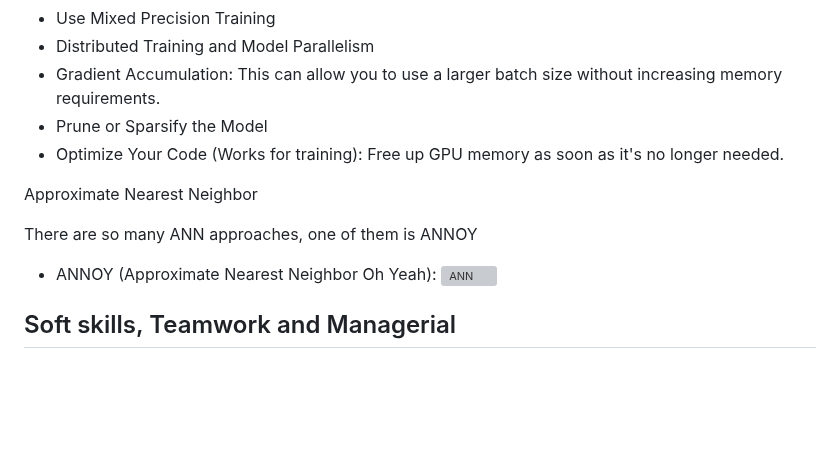
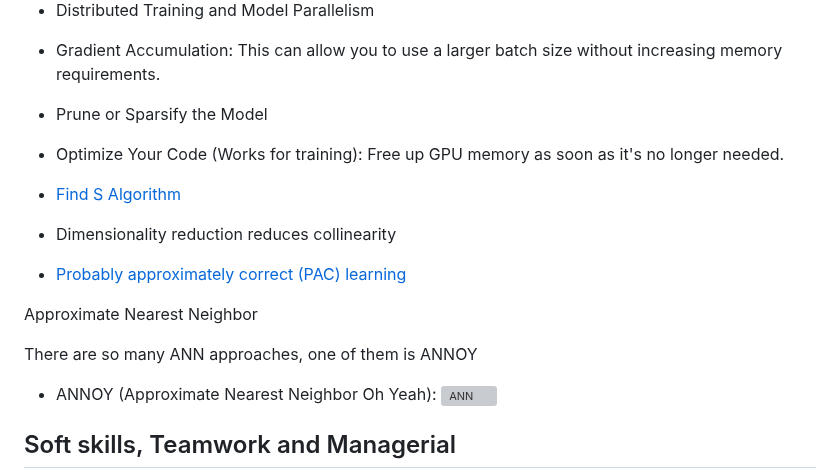
Before and after one commit to 1995parham-teaching/interviews, a Markdown page: questions/README.md, the part around the change. GitHub-like rendering; blank space fills up the shorter version; grey boxes are pictures that could not be loaded.

```diff
--- a/questions/README.md
+++ b/questions/README.md
@@ -364,10 +364,13 @@ Our GPU doesn't have sufficient memory to load our model into it, what is your s
 - Prune or Sparsify the Model
 - Optimize Your Code (Works for training): Free up GPU memory as soon as it's no longer needed.
 
+- [Find S Algorithm](https://www.geeksforgeeks.org/ml-find-s-algorithm/)
+- Dimensionality reduction reduces collinearity
+- [Probably approximately correct (PAC) learning](https://en.wikipedia.org/wiki/Probably_approximately_correct_learning)
+
 Approximate Nearest Neighbor
 
-There are so many ANN approaches, one of
-them is ANNOY
+There are so many ANN approaches, one of them is ANNOY
 
 - ANNOY (Approximate Nearest Neighbor Oh Yeah):
   ![ANN](https://github.com/1995parham-teaching/interviews/assets/36500888/ac2a334d-5769-4fc0-a7a2-8fa87c2875d3)
```
